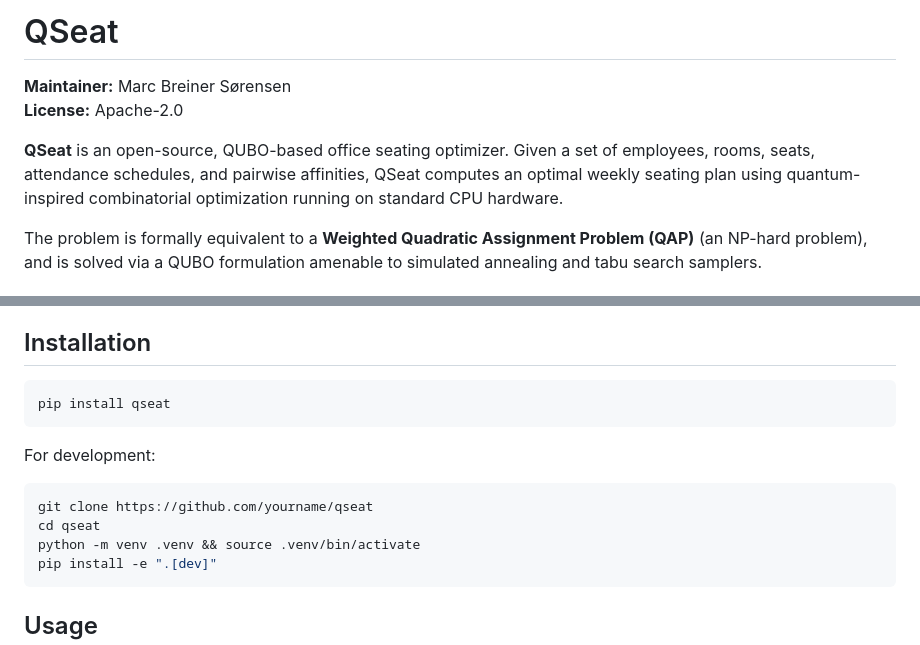
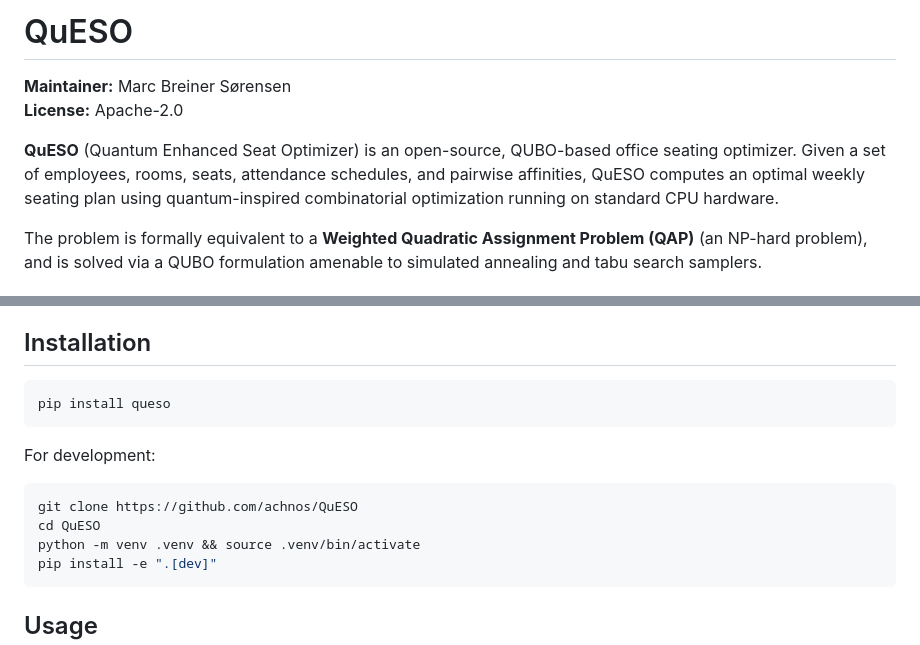
Before and after one commit to achnos/QSeat, a Markdown page: README.md, 2 parts joined by grey strips. Drawn GitHub-style.

Commit message:
Updates README to reflect new name

````diff
--- a/README.md
+++ b/README.md
@@ -1,10 +1,10 @@
-# QSeat
+# QuESO
 
 **Maintainer:** Marc Breiner Sørensen
 **License:** Apache-2.0
 
-**QSeat** is an open-source, QUBO-based office seating optimizer. Given a set of
-employees, rooms, seats, attendance schedules, and pairwise affinities, QSeat computes
+**QuESO** (Quantum Enhanced Seat Optimizer) is an open-source, QUBO-based office seating optimizer. Given a set of
+employees, rooms, seats, attendance schedules, and pairwise affinities, QuESO computes
 an optimal weekly seating plan using quantum-inspired combinatorial optimization running
 on standard CPU hardware.
 
@@ -85,14 +85,14 @@ to ensure no constraint violation is energetically favourable.
 ## Installation
 
 ```bash
-pip install qseat
+pip install queso
 ```
 
 For development:
 
 ```bash
-git clone https://github.com/yourname/qseat
-cd qseat
+git clone https://github.com/achnos/QuESO
+cd QuESO
 python -m venv .venv && source .venv/bin/activate
 pip install -e ".[dev]"
 ```
````
